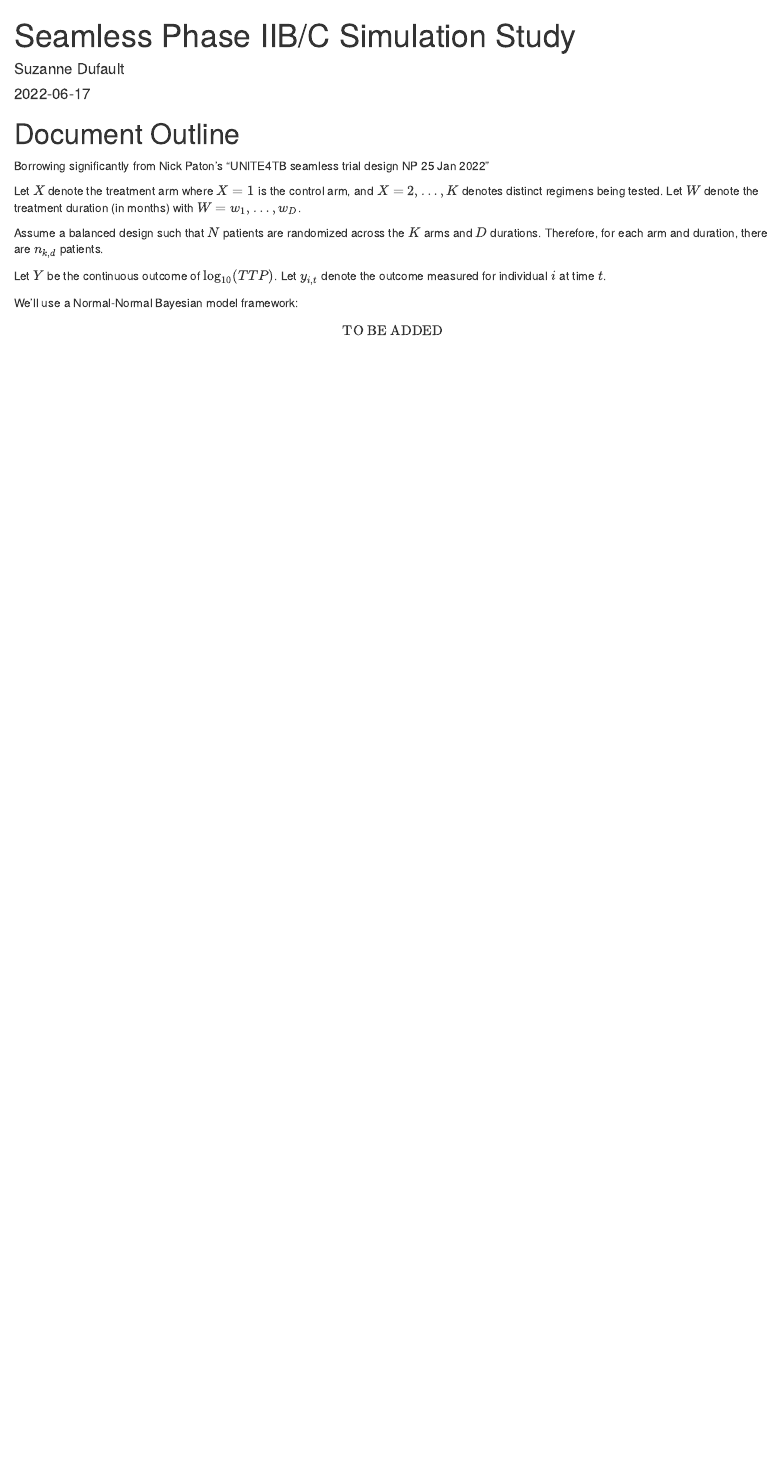
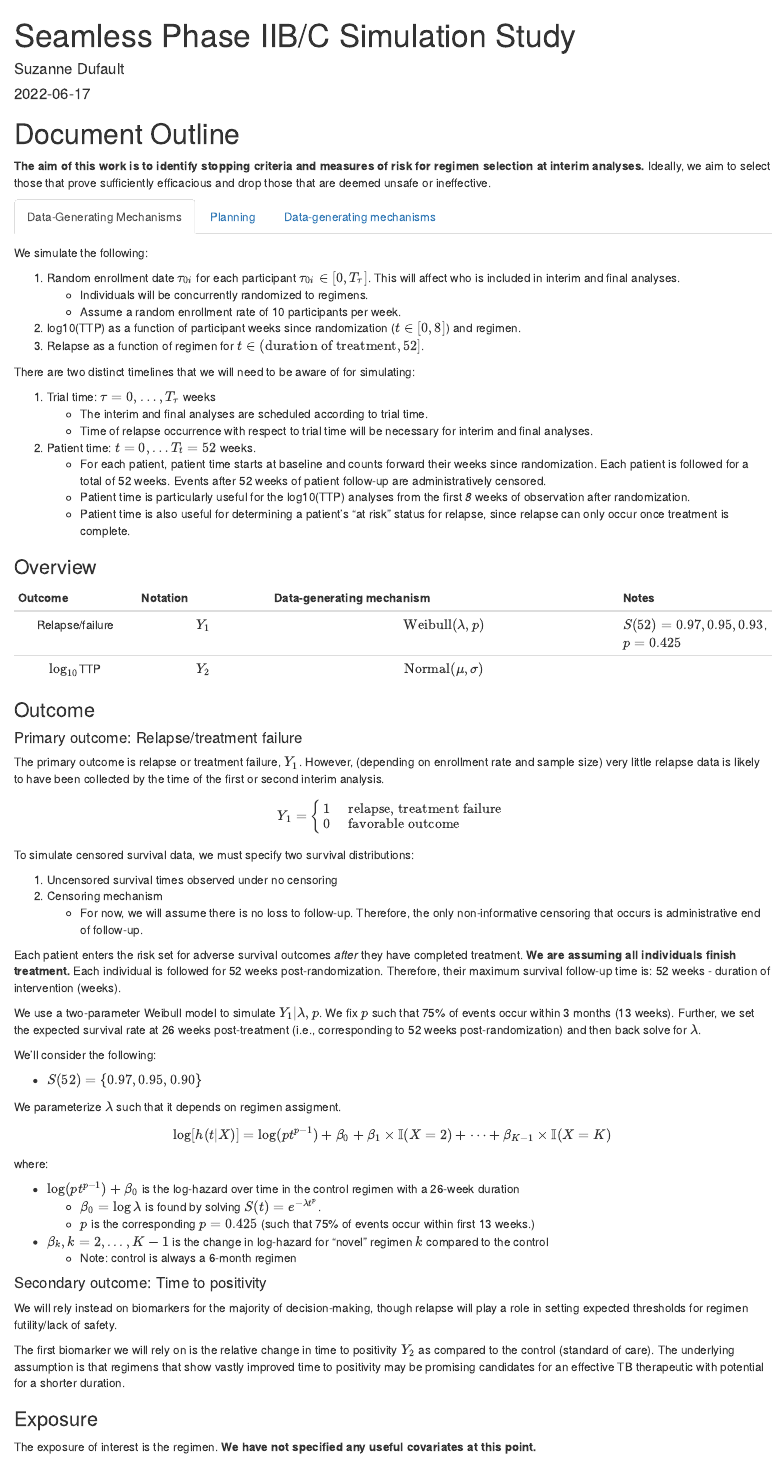
Before and after one commit to sdufault15/tb-seamless-design, an R Markdown document (reports/simulation-overview.Rmd): the page in a window 1100 px wide, from its top. Rendered offline with R 4.5, knitr and Pandoc, with nearby package versions.

Commit message:
Updating text

```diff
--- a/reports/simulation-overview.Rmd
+++ b/reports/simulation-overview.Rmd
@@ -19,10 +19,78 @@ library(here)
 
 # Document Outline {.tabset}
 
-Borrowing significantly from Nick Paton's "UNITE4TB seamless trial design NP 25 Jan 2022"
+**The aim of this work is to identify stopping criteria and measures of risk for regimen selection at interim analyses.** Ideally, we aim to select those that prove sufficiently efficacious and drop those that are deemed unsafe or ineffective.
 
-Let $X$ denote the treatment arm where $X = 1$ is the control arm, and $X = 2,\ldots, K$ denotes distinct regimens being tested. Let $W$ denote the treatment duration (in months) with $W = w_1,\ldots, w_D$.
+## Data-Generating Mechanisms
 
-Assume a balanced design such that $N$ patients are randomized across the $K$ arms and $D$ durations. Therefore, for each arm and duration, there are $n_{k,d}$ patients.
+We simulate the following:
 
-Let $Y$ be the continuous outcome of $\log_{10}(TTP)$. Let $y_{i,t}$ denote the outcome measured for individual $i$ at time $t$.
+1. Random enrollment date $\tau_{0i}$ for each participant $\tau_{0i} \in [0,T_{\tau}]$. This will affect who is included in interim and final analyses.
+    + Individuals will be concurrently randomized to regimens.
+    + Assume a random enrollment rate of 10 participants per week.
+2. log10(TTP) as a function of participant weeks since randomization ($t \in [0,8]$) and regimen.
+3. Relapse as a function of regimen for $t \in (\text{duration of treatment}, 52]$.
+
+There are two distinct timelines that we will need to be aware of for simulating:
+
+1. Trial time: $\tau = 0, \ldots, T_{\tau}$ weeks
+    + The interim and final analyses are scheduled according to trial time.
+    + Time of relapse occurrence with respect to trial time will be necessary for interim and final analyses.
+2. Patient time: $t = 0,\ldots T_t = 52$ weeks.
+    + For each patient, patient time starts at baseline and counts forward their weeks since randomization. Each patient is followed for a total of 52 weeks. Events after 52 weeks of patient follow-up are administratively censored.
+    + Patient time is particularly useful for the log10(TTP) analyses from the first *8* weeks of observation after randomization.
+    + Patient time is also useful for determining a patient's "at risk" status for relapse, since relapse can only occur once treatment is complete.
+
+### Overview
+
+| Outcome | Notation | Data-generating mechanism | Notes
+|:-------:|:--------:|:-------------------------:|:-----|
+| Relapse/failure | $Y_1$ | $\text{Weibull}(\lambda,p)$ | $S(52) = 0.97, 0.95, 0.93$, $p = 0.425$ |
+| $\log_{10}$TTP | $Y_2$ | $\text{Normal}(\mu, \sigma)$ | |
+
+### Outcome
+
+#### Primary outcome: Relapse/treatment failure
+
+The primary outcome is relapse or treatment failure, $Y_1$. However, (depending on enrollment rate and sample size) very little relapse data is likely to have been collected by the time of the first or second interim analysis.
+
+\begin{align}
+Y_1 = \cases{1 & relapse, treatment failure \\
+0 & favorable outcome}
+\end{align}
+
+To simulate censored survival data, we must specify two survival distributions:
+
+1. Uncensored survival times observed under no censoring
+2. Censoring mechanism
+    + For now, we will assume there is no loss to follow-up. Therefore, the only non-informative censoring that occurs is administrative end of follow-up.
+
+Each patient enters the risk set for adverse survival outcomes *after* they have completed treatment. **We are assuming all individuals finish treatment.** Each individual is followed for 52 weeks post-randomization. Therefore, their maximum survival follow-up time is: 52 weeks - duration of intervention (weeks).
+
+We use a two-parameter Weibull model to simulate $Y_{1} | \lambda, p$. We fix $p$ such that 75\% of events occur within 3 months (13 weeks). Further, we set the expected survival rate at 26 weeks post-treatment (i.e., corresponding to 52 weeks post-randomization) and then back solve for $\lambda$.
+
+We'll consider the following:
+
++ $S(52) = \{0.97, 0.95, 0.90\}$
+
+We parameterize $\lambda$ such that it depends on regimen assigment.
+
+\[\log[h(t|X)] = \log(p t^{p-1}) + \beta_0 + \beta_1 \times \mathbb{I}(X = 2) + \cdots + \beta_{K-1} \times \mathbb{I}(X = K)\]
+
+where:
+
++ $\log(p t^{p-1}) + \beta_0$ is the log-hazard over time in the control regimen with a 26-week duration
+  + $\beta_0 = \log\lambda$ is found by solving $S(t) = e^{-\lambda t^p}$.
+  + $p$ is the corresponding $p = 0.425$ (such that 75% of events occur within first 13 weeks.)
++ $\beta_k, k = 2,...,K-1$ is the change in log-hazard for "novel" regimen $k$ compared to the control
+  + Note: control is always a 6-month regimen
+
+#### Secondary outcome: Time to positivity
+
+We will rely instead on biomarkers for the majority of decision-making, though relapse will play a role in setting expected thresholds for regimen futility/lack of safety.
+
+The first biomarker we will rely on is the relative change in time to positivity $Y_2$ as compared to the control (standard of care). The underlying assumption is that regimens that show vastly improved time to positivity may be promising candidates for an effective TB therapeutic with potential for a shorter duration.
+
+### Exposure
+
+The exposure of interest is the regimen. **We have not specified any useful covariates at this point.**
```
Also changed, not shown: reports/simulation-overview.Rmd (26 more changed lines).
